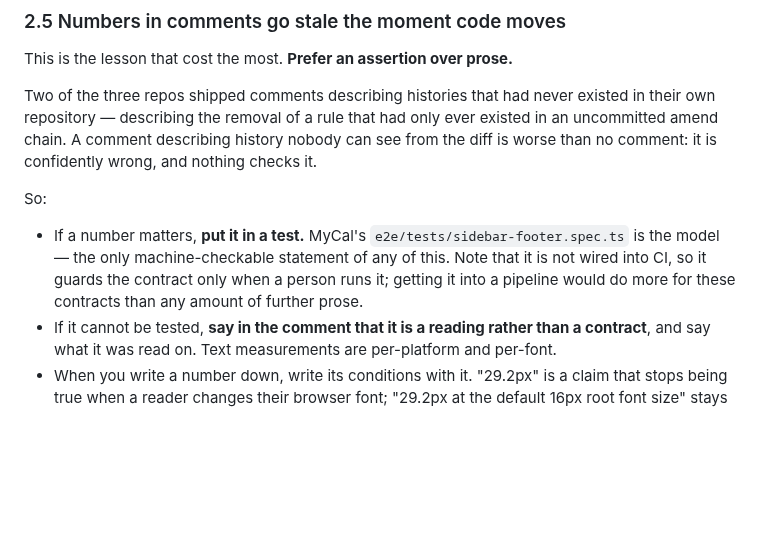
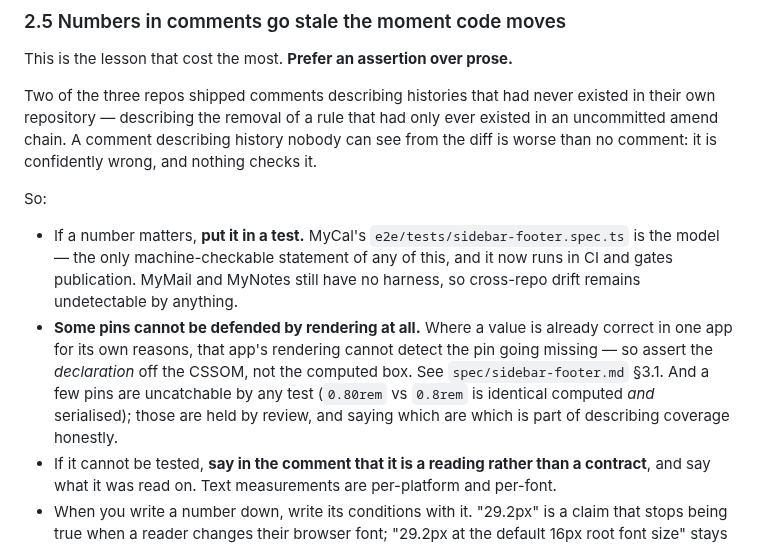
Before and after one commit to mikaelstaldal/mysuite, a Markdown page: AGENTS.md, the part around the change. GitHub-like rendering; blank space fills up the shorter version.

```diff
--- a/AGENTS.md
+++ b/AGENTS.md
@@ -104,9 +104,15 @@ than no comment: it is confidently wrong, and nothing checks it.
 So:
 
 - If a number matters, **put it in a test.** MyCal's `e2e/tests/sidebar-footer.spec.ts` is
-  the model — the only machine-checkable statement of any of this. Note that it is not wired
-  into CI, so it guards the contract only when a person runs it; getting it into a pipeline
-  would do more for these contracts than any amount of further prose.
+  the model — the only machine-checkable statement of any of this, and it now runs in CI and
+  gates publication. MyMail and MyNotes still have no harness, so cross-repo drift remains
+  undetectable by anything.
+- **Some pins cannot be defended by rendering at all.** Where a value is already correct in
+  one app for its own reasons, that app's rendering cannot detect the pin going missing — so
+  assert the *declaration* off the CSSOM, not the computed box. See
+  `spec/sidebar-footer.md` §3.1. And a few pins are uncatchable by any test
+  (`0.80rem` vs `0.8rem` is identical computed *and* serialised); those are held by review,
+  and saying which are which is part of describing coverage honestly.
 - If it cannot be tested, **say in the comment that it is a reading rather than a contract**,
   and say what it was read on. Text measurements are per-platform and per-font.
 - When you write a number down, write its conditions with it. "29.2px" is a claim that stops
```
Also changed, not shown: spec/measurement-protocol.md (+12 -0 lines), spec/sidebar-footer.md (+66 -14 lines).
